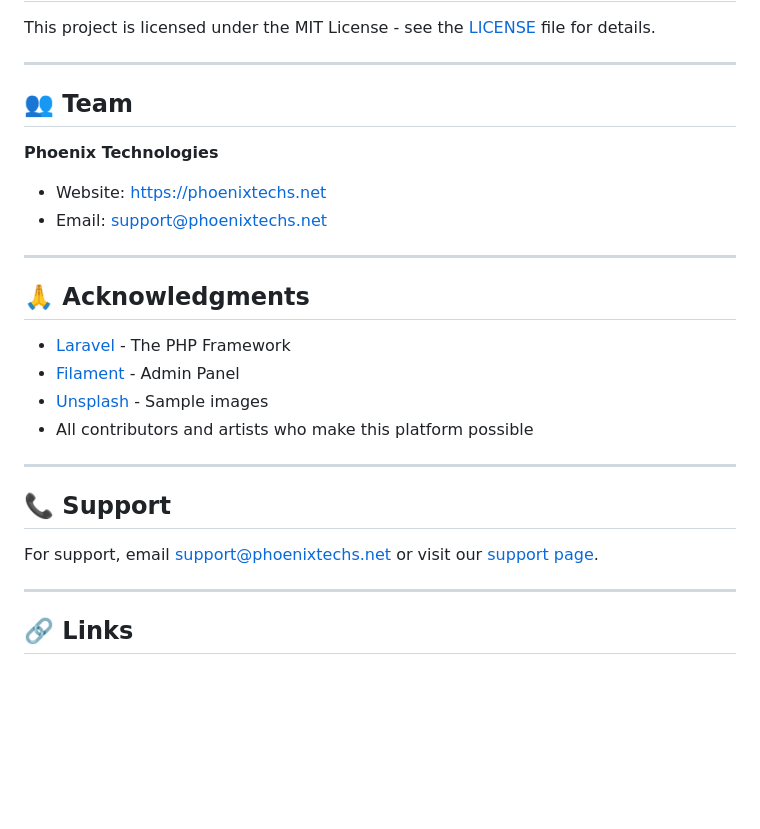
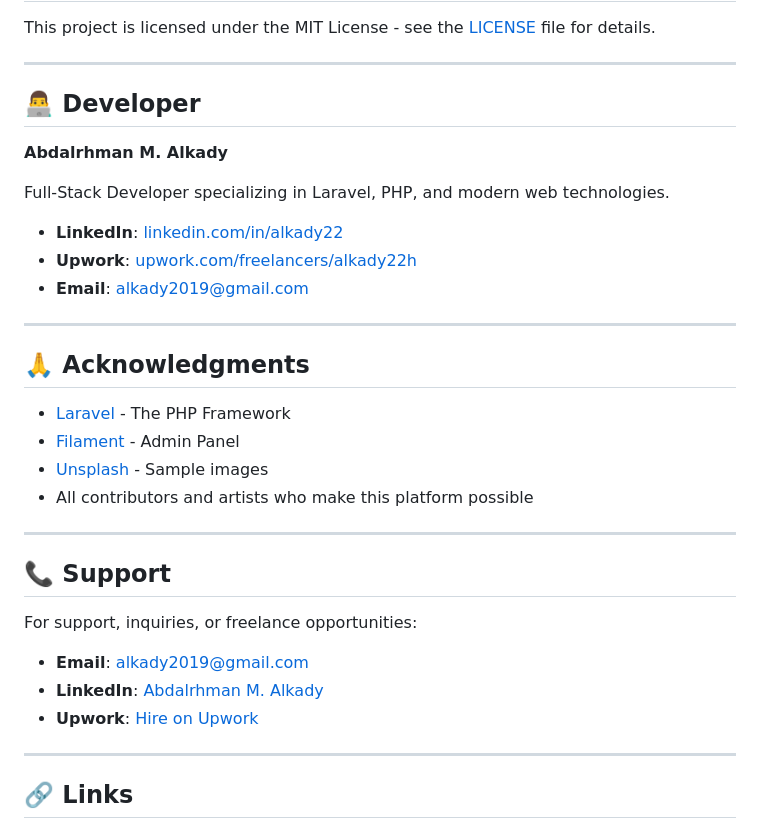
Before and after one commit to Phoenix-H22/art-gallery-marketplace, a Markdown page: README.md, the part around one of its changes. GitHub-like rendering; blank space fills up the shorter version.

```diff
--- a/README.md
+++ b/README.md
@@ -666,12 +666,15 @@ This project is licensed under the MIT License - see the [LICENSE](LICENSE) file
 
 ---
 
-## 👥 Team
+## 👨‍💻 Developer
 
-**Phoenix Technologies**
+**Abdalrhman M. Alkady**
 
-- Website: [https://phoenixtechs.net](https://phoenixtechs.net)
-- Email: support@phoenixtechs.net
+Full-Stack Developer specializing in Laravel, PHP, and modern web technologies.
+
+- **LinkedIn**: [linkedin.com/in/alkady22](https://www.linkedin.com/in/alkady22/)
+- **Upwork**: [upwork.com/freelancers/alkady22h](https://www.upwork.com/freelancers/alkady22h)
+- **Email**: [alkady2019@gmail.com](mailto:alkady2019@gmail.com)
 
 ---
 
@@ -686,7 +689,11 @@ This project is licensed under the MIT License - see the [LICENSE](LICENSE) file
 
 ## 📞 Support
 
-For support, email support@phoenixtechs.net or visit our [support page](https://phoenixtechs.net/support).
+For support, inquiries, or freelance opportunities:
+
+- **Email**: [alkady2019@gmail.com](mailto:alkady2019@gmail.com)
+- **LinkedIn**: [Abdalrhman M. Alkady](https://www.linkedin.com/in/alkady22/)
+- **Upwork**: [Hire on Upwork](https://www.upwork.com/freelancers/alkady22h)
 
 ---
 
```
Also changed, not shown: other parts of README.md (+1 -1 lines).
